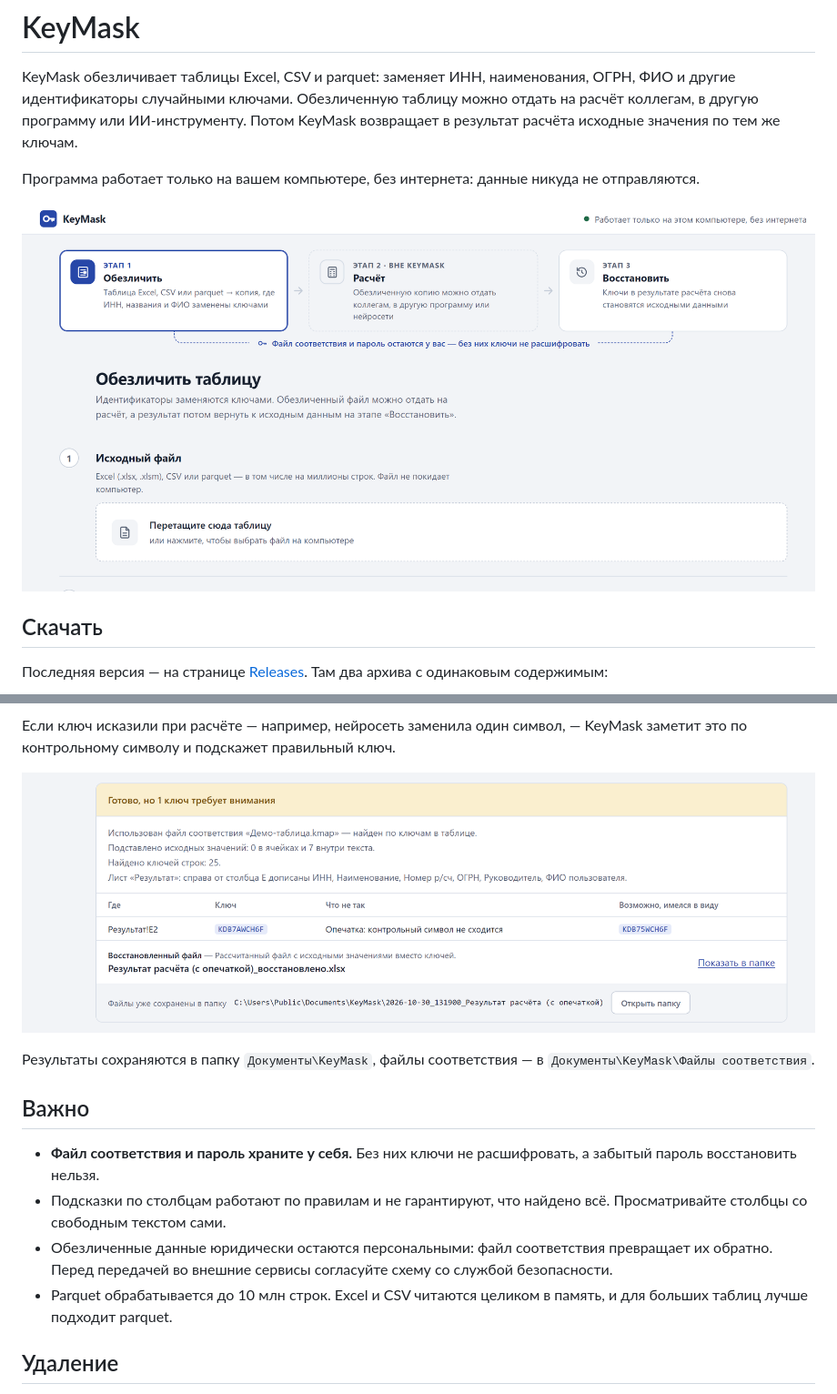
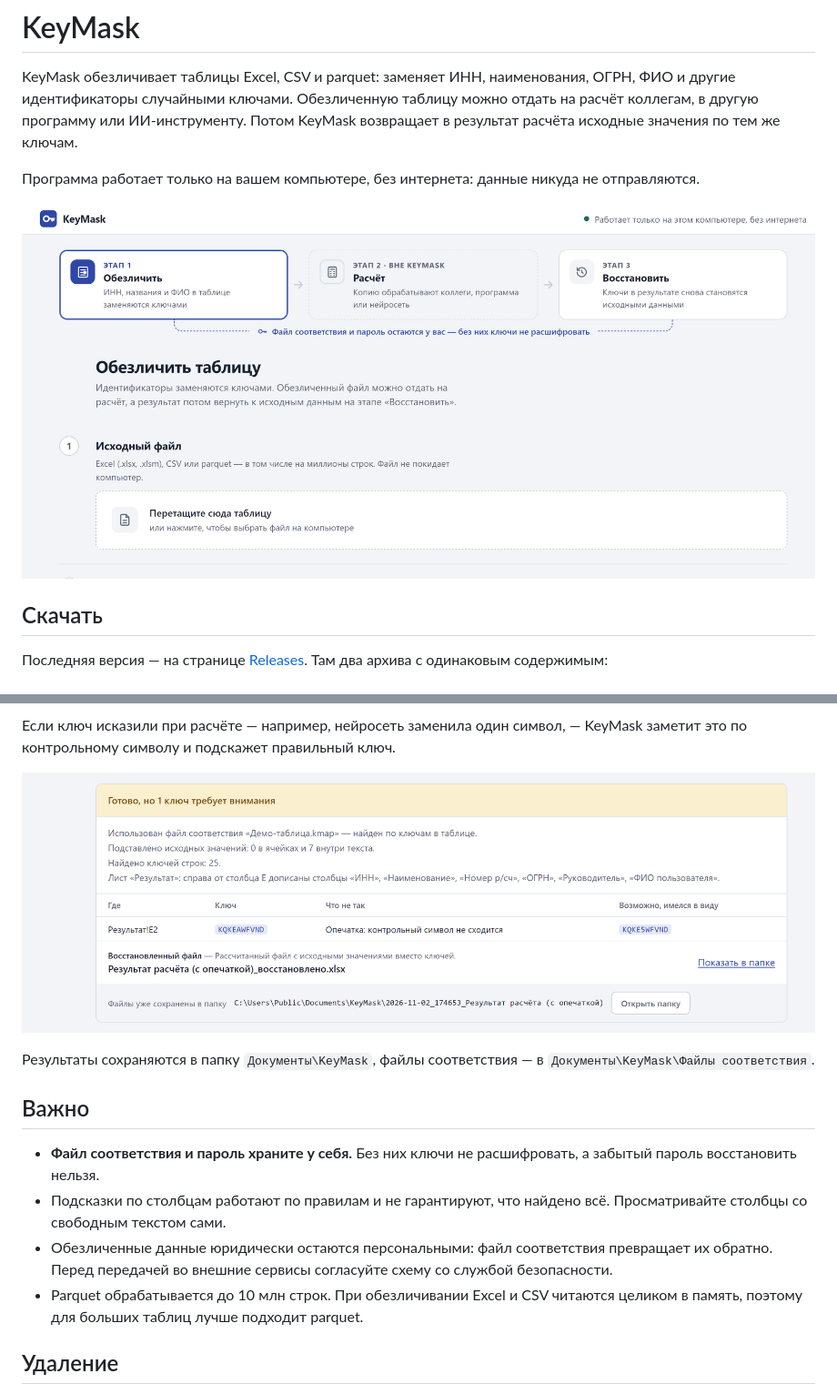
Before and after one commit to veryrarebo/KeyMask, a Markdown page: README.md, 2 parts joined by grey strips. Shown at 91% size. Drawn GitHub-style; pictures changed too: screenshots/01-start.png, screenshots/05-typo.png.

```diff
--- a/README.md
+++ b/README.md
@@ -63,7 +65,7 @@ KeyMask обезличивает таблицы Excel, CSV и parquet: заме
 - **Файл соответствия и пароль храните у себя.** Без них ключи не расшифровать, а забытый пароль восстановить нельзя.
 - Подсказки по столбцам работают по правилам и не гарантируют, что найдено всё. Просматривайте столбцы со свободным текстом сами.
 - Обезличенные данные юридически остаются персональными: файл соответствия превращает их обратно. Перед передачей во внешние сервисы согласуйте схему со службой безопасности.
-- Parquet обрабатывается до 10 млн строк. Excel и CSV читаются целиком в память, и для больших таблиц лучше подходит parquet.
+- Parquet обрабатывается до 10 млн строк. При обезличивании Excel и CSV читаются целиком в память, поэтому для больших таблиц лучше подходит parquet.
 
 ## Удаление
 
```
Also changed, not shown: other parts of README.md (+3 -1 lines), screenshots/02-columns.png, screenshots/03-anonymized.png, screenshots/04-restored.png.
